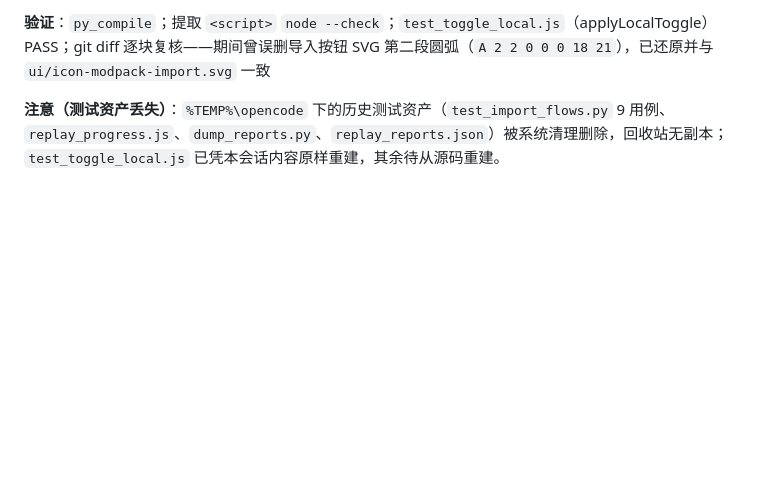
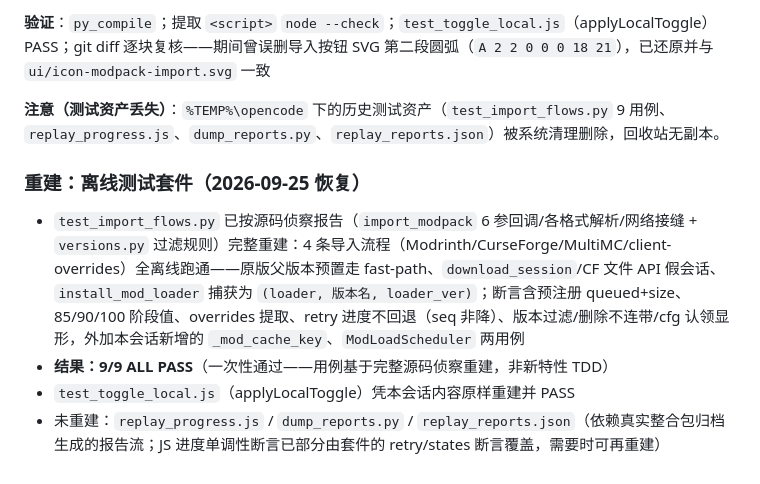
Before and after one commit to steamsmartmaster/DevLauncher, a Markdown page: DEVLOG.md, the part around the change. Drawn GitHub-style; blank space fills up the shorter version.

Commit message:
重建被清理的离线测试套件（9/9）并记录测试资产恢复情况

```diff
--- a/DEVLOG.md
+++ b/DEVLOG.md
@@ -184,4 +184,11 @@ D_ logo 的 D 和 _ 符号在 48x48 尺寸下挤在一起。
 
 **验证**：`py_compile`；提取 `<script>` `node --check`；`test_toggle_local.js`（applyLocalToggle）PASS；git diff 逐块复核——期间曾误删导入按钮 SVG 第二段圆弧（`A 2 2 0 0 0 18 21`），已还原并与 `ui/icon-modpack-import.svg` 一致
 
-**注意（测试资产丢失）**：`%TEMP%\opencode` 下的历史测试资产（`test_import_flows.py` 9 用例、`replay_progress.js`、`dump_reports.py`、`replay_reports.json`）被系统清理删除，回收站无副本；`test_toggle_local.js` 已凭本会话内容原样重建，其余待从源码重建。
+**注意（测试资产丢失）**：`%TEMP%\opencode` 下的历史测试资产（`test_import_flows.py` 9 用例、`replay_progress.js`、`dump_reports.py`、`replay_reports.json`）被系统清理删除，回收站无副本。
+
+### 重建：离线测试套件（2026-09-25 恢复）
+
+- `test_import_flows.py` 已按源码侦察报告（`import_modpack` 6 参回调/各格式解析/网络接缝 + `versions.py` 过滤规则）完整重建：4 条导入流程（Modrinth/CurseForge/MultiMC/client-overrides）全离线跑通——原版父版本预置走 fast-path、`download_session`/CF 文件 API 假会话、`install_mod_loader` 捕获为 `(loader, 版本名, loader_ver)`；断言含预注册 queued+size、85/90/100 阶段值、overrides 提取、retry 进度不回退（seq 非降）、版本过滤/删除不连带/cfg 认领显形，外加本会话新增的 `_mod_cache_key`、`ModLoadScheduler` 两用例
+- **结果：9/9 ALL PASS**（一次性通过——用例基于完整源码侦察重建，非新特性 TDD）
+- `test_toggle_local.js`（applyLocalToggle）凭本会话内容原样重建并 PASS
+- 未重建：`replay_progress.js` / `dump_reports.py` / `replay_reports.json`（依赖真实整合包归档生成的报告流；JS 进度单调性断言已部分由套件的 retry/states 断言覆盖，需要时可再重建）
```
